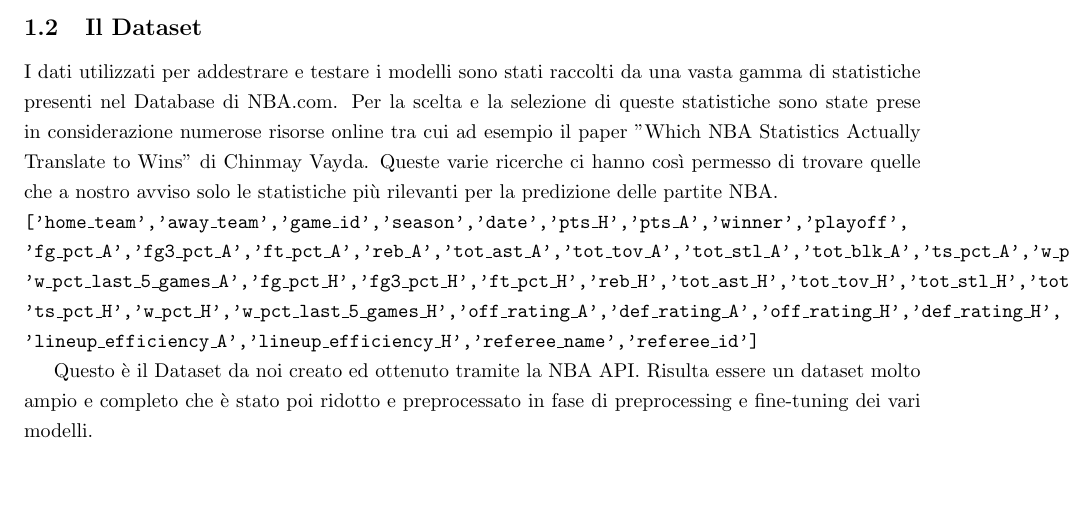
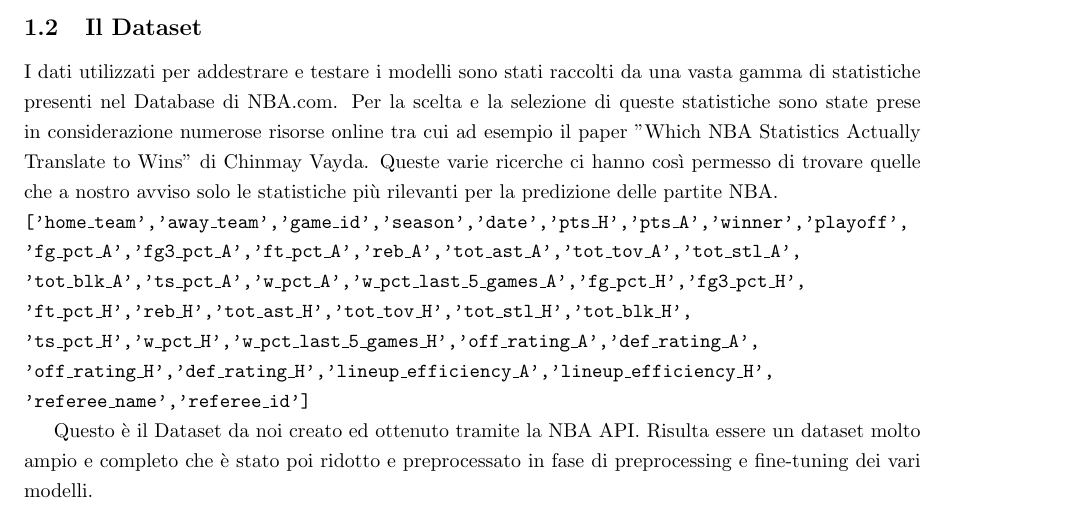
Before and after one commit to RiccardoBarbieri/fanta_nba, a LaTeX document (report/main.tex, which reads report/sections/ml_model/ml_model.tex): part of page 4 of 24, cut so that both start at the same text, the shorter picture padded with empty space. Compiled offline with pdfLaTeX.

Commit message:
Update ml_model.tex

```diff
--- a/report/sections/ml_model/ml_model.tex
+++ b/report/sections/ml_model/ml_model.tex
@@ -20,10 +20,12 @@ I risultati ottenuti dalle varie sperimentazioni con i diversi modelli saranno d
 
 I dati utilizzati per addestrare e testare i modelli sono stati raccolti da una vasta gamma di statistiche presenti nel Database di NBA.com. Per la scelta e la selezione di queste statistiche sono state prese in considerazione numerose risorse online tra cui ad esempio il paper "Which NBA Statistics Actually Translate to Wins" di Chinmay Vayda. Queste varie ricerche ci hanno così permesso di trovare quelle che a nostro avviso solo le statistiche più rilevanti per la predizione delle partite NBA.\newline
 \texttt{['home\_team','away\_team','game\_id','season','date','pts\_H','pts\_A','winner','playoff', \newline
-'fg\_pct\_A','fg3\_pct\_A','ft\_pct\_A','reb\_A','tot\_ast\_A','tot\_tov\_A','tot\_stl\_A','tot\_blk\_A','ts\_pct\_A','w\_pct\_A', \newline
-'w\_pct\_last\_5\_games\_A','fg\_pct\_H','fg3\_pct\_H','ft\_pct\_H','reb\_H','tot\_ast\_H','tot\_tov\_H','tot\_stl\_H','tot\_blk\_H', \newline
-'ts\_pct\_H','w\_pct\_H','w\_pct\_last\_5\_games\_H','off\_rating\_A','def\_rating\_A','off\_rating\_H','def\_rating\_H', \newline
-'lineup\_efficiency\_A','lineup\_efficiency\_H','referee\_name','referee\_id']}
+'fg\_pct\_A','fg3\_pct\_A','ft\_pct\_A','reb\_A','tot\_ast\_A','tot\_tov\_A','tot\_stl\_A',\newline
+'tot\_blk\_A','ts\_pct\_A','w\_pct\_A','w\_pct\_last\_5\_games\_A','fg\_pct\_H','fg3\_pct\_H',\newline
+'ft\_pct\_H','reb\_H','tot\_ast\_H','tot\_tov\_H','tot\_stl\_H','tot\_blk\_H', \newline
+'ts\_pct\_H','w\_pct\_H','w\_pct\_last\_5\_games\_H','off\_rating\_A','def\_rating\_A',\newline
+'off\_rating\_H','def\_rating\_H','lineup\_efficiency\_A','lineup\_efficiency\_H',\newline
+'referee\_name','referee\_id']}
 
 Questo è il Dataset da noi creato ed ottenuto tramite la NBA API. Risulta essere un dataset molto ampio e completo che è stato poi ridotto e preprocessato in fase di preprocessing e fine-tuning dei vari modelli.
 
```
